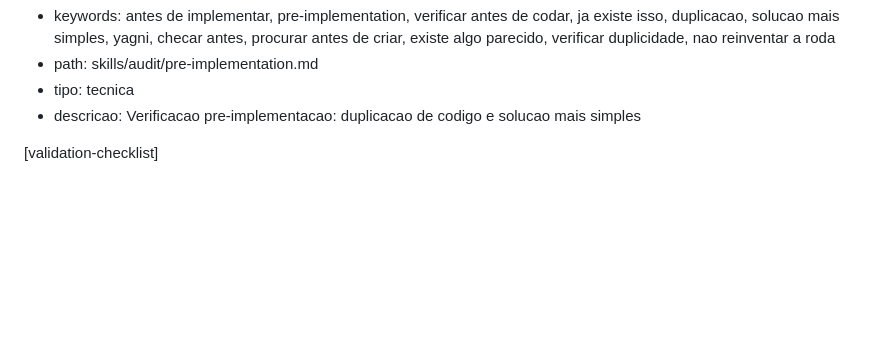
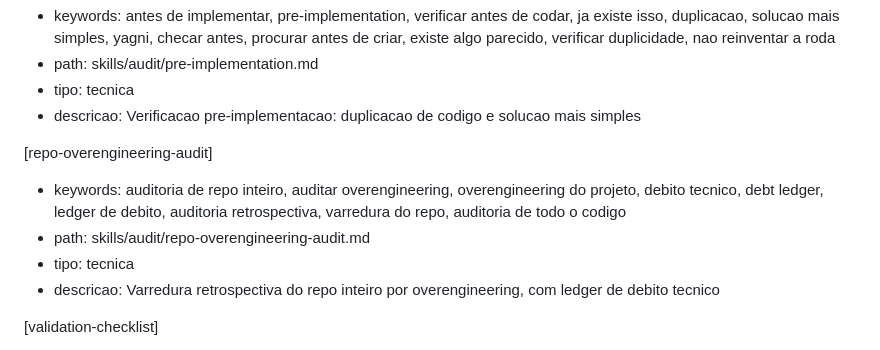
Before and after one commit to paulinett1508-dev/agnostic-core, a Markdown page: docs/keywords-map.md, the part around the change. Rendered like a GitHub page; blank space fills up the shorter version.

```diff
--- a/docs/keywords-map.md
+++ b/docs/keywords-map.md
@@ -155,6 +155,12 @@ Skills tecnicas requerem confirmacao antes de executar (ver protocolo acima).
 - path: skills/audit/pre-implementation.md
 - tipo: tecnica
 - descricao: Verificacao pre-implementacao: duplicacao de codigo e solucao mais simples
+
+[repo-overengineering-audit]
+- keywords: auditoria de repo inteiro, auditar overengineering, overengineering do projeto, debito tecnico, debt ledger, ledger de debito, auditoria retrospectiva, varredura do repo, auditoria de todo o codigo
+- path: skills/audit/repo-overengineering-audit.md
+- tipo: tecnica
+- descricao: Varredura retrospectiva do repo inteiro por overengineering, com ledger de debito tecnico
 
 [validation-checklist]
 - keywords: checklist de validacao, validar implementacao, quick check, full check, verificacao completa, avaliacao completa, validacao rapida, verificar entregavel, pronto para review, ready to review, validar antes de enviar, checklist final
```
Also changed, not shown: commands/claude-code/COMMANDS.md (+1 -0 lines), docs/skills-index.md (+2 -1 lines).
